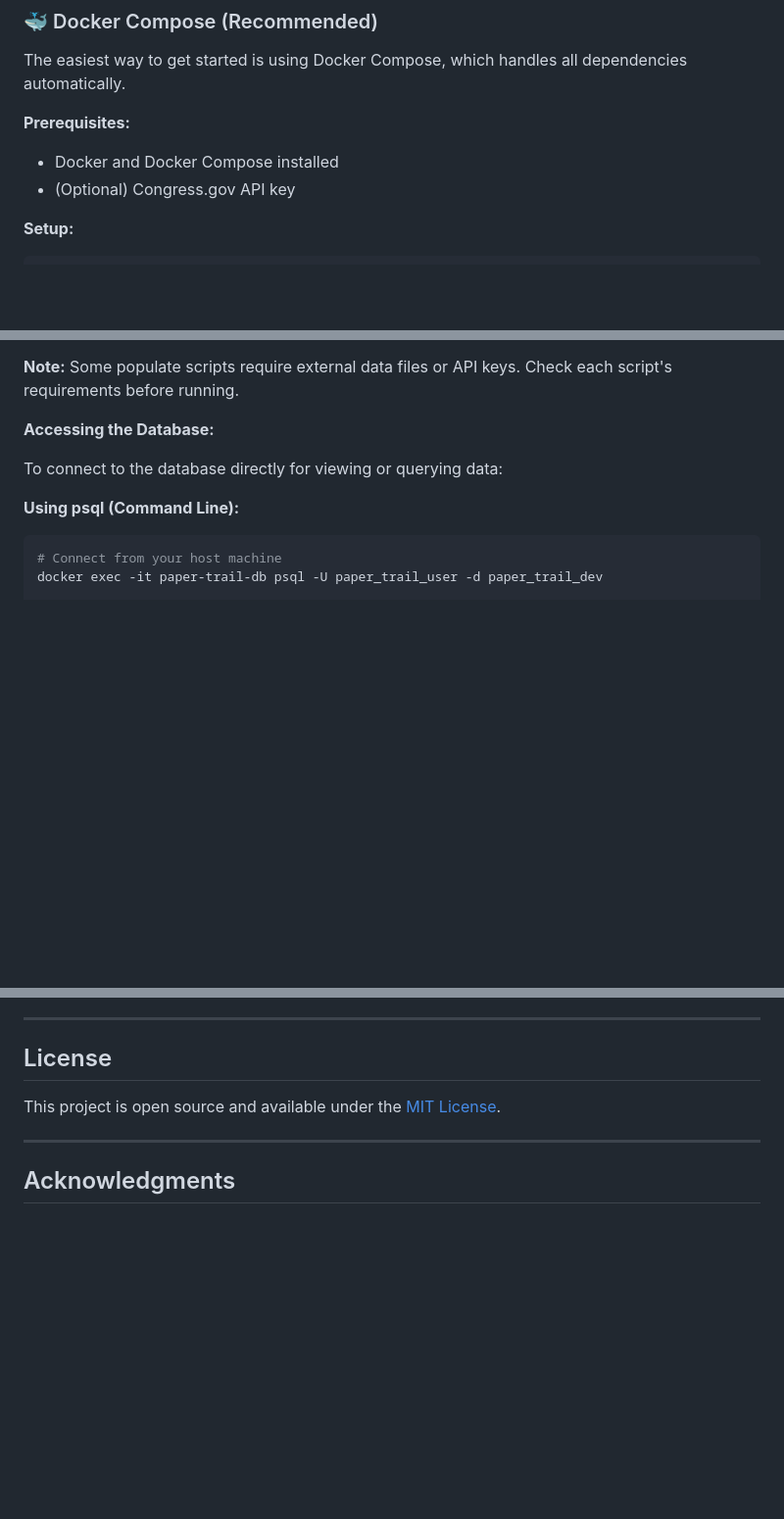
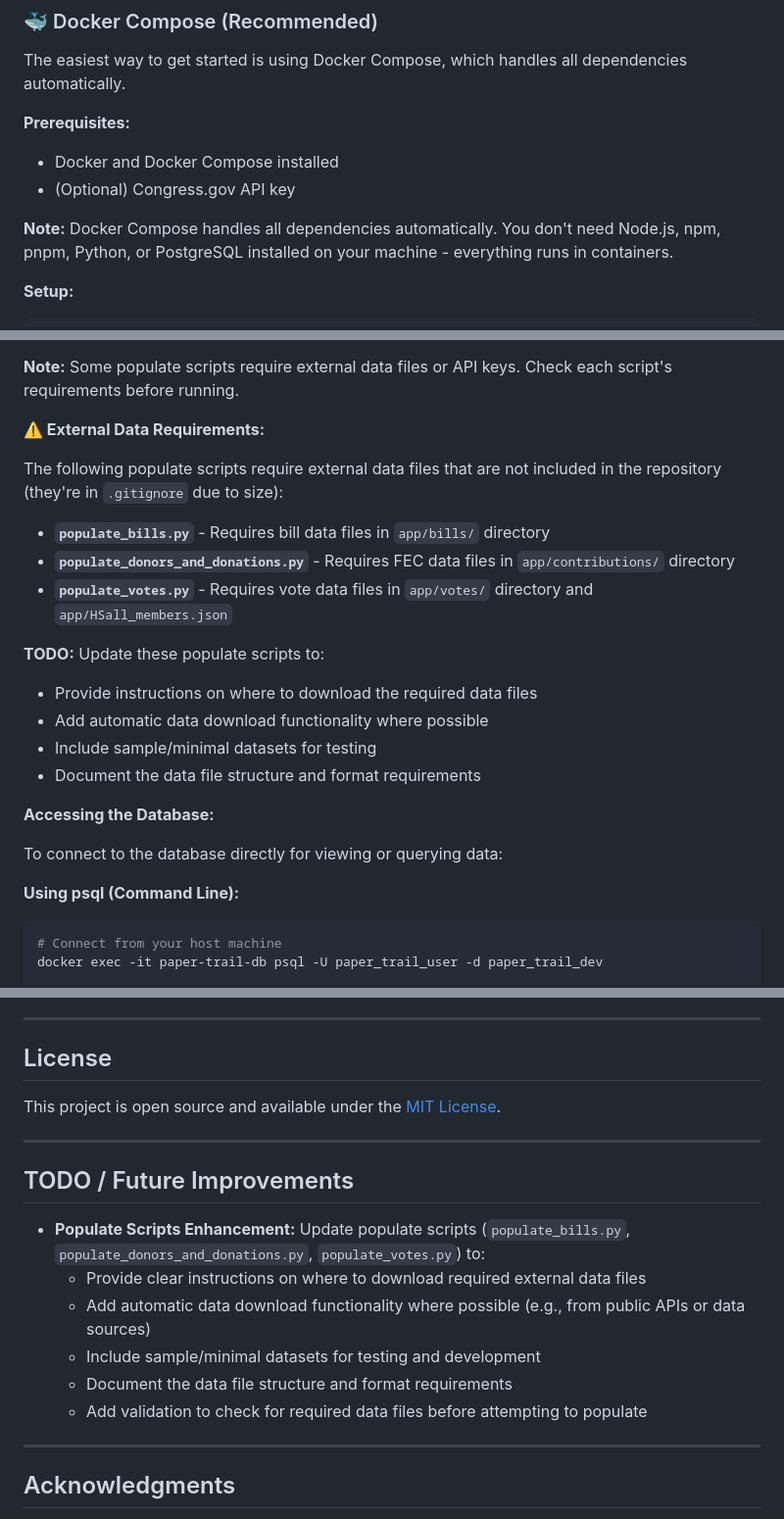
Before and after one commit to Operation-Hope/paper-trail, a Markdown page: README.md, 3 parts joined by grey strips. Shown at 98% size. GitHub-like rendering; blank space fills up the shorter version.

````diff
--- a/README.md
+++ b/README.md
@@ -70,6 +70,8 @@ The easiest way to get started is using Docker Compose, which handles all depend
 **Prerequisites:**
 - Docker and Docker Compose installed
 - (Optional) Congress.gov API key
+
+**Note:** Docker Compose handles all dependencies automatically. You don't need Node.js, npm, pnpm, Python, or PostgreSQL installed on your machine - everything runs in containers.
 
 **Setup:**
 ```bash
@@ -171,6 +173,20 @@ python bin/populate_industries.py
 5. `populate_industries.py` (requires donors and donations)
 
 **Note:** Some populate scripts require external data files or API keys. Check each script's requirements before running.
+
+**⚠️ External Data Requirements:**
+
+The following populate scripts require external data files that are not included in the repository (they're in `.gitignore` due to size):
+
+- **`populate_bills.py`** - Requires bill data files in `app/bills/` directory
+- **`populate_donors_and_donations.py`** - Requires FEC data files in `app/contributions/` directory
+- **`populate_votes.py`** - Requires vote data files in `app/votes/` directory and `app/HSall_members.json`
+
+**TODO:** Update these populate scripts to:
+- Provide instructions on where to download the required data files
+- Add automatic data download functionality where possible
+- Include sample/minimal datasets for testing
+- Document the data file structure and format requirements
 
 **Accessing the Database:**
 
@@ -559,6 +575,17 @@ This project is open source and available under the [MIT License](LICENSE).
 
 ---
 
+## TODO / Future Improvements
+
+- **Populate Scripts Enhancement:** Update populate scripts (`populate_bills.py`, `populate_donors_and_donations.py`, `populate_votes.py`) to:
+  - Provide clear instructions on where to download required external data files
+  - Add automatic data download functionality where possible (e.g., from public APIs or data sources)
+  - Include sample/minimal datasets for testing and development
+  - Document the data file structure and format requirements
+  - Add validation to check for required data files before attempting to populate
+
+---
+
 ## Acknowledgments
 
 - Campaign finance data from the Federal Election Commission (FEC)
````
